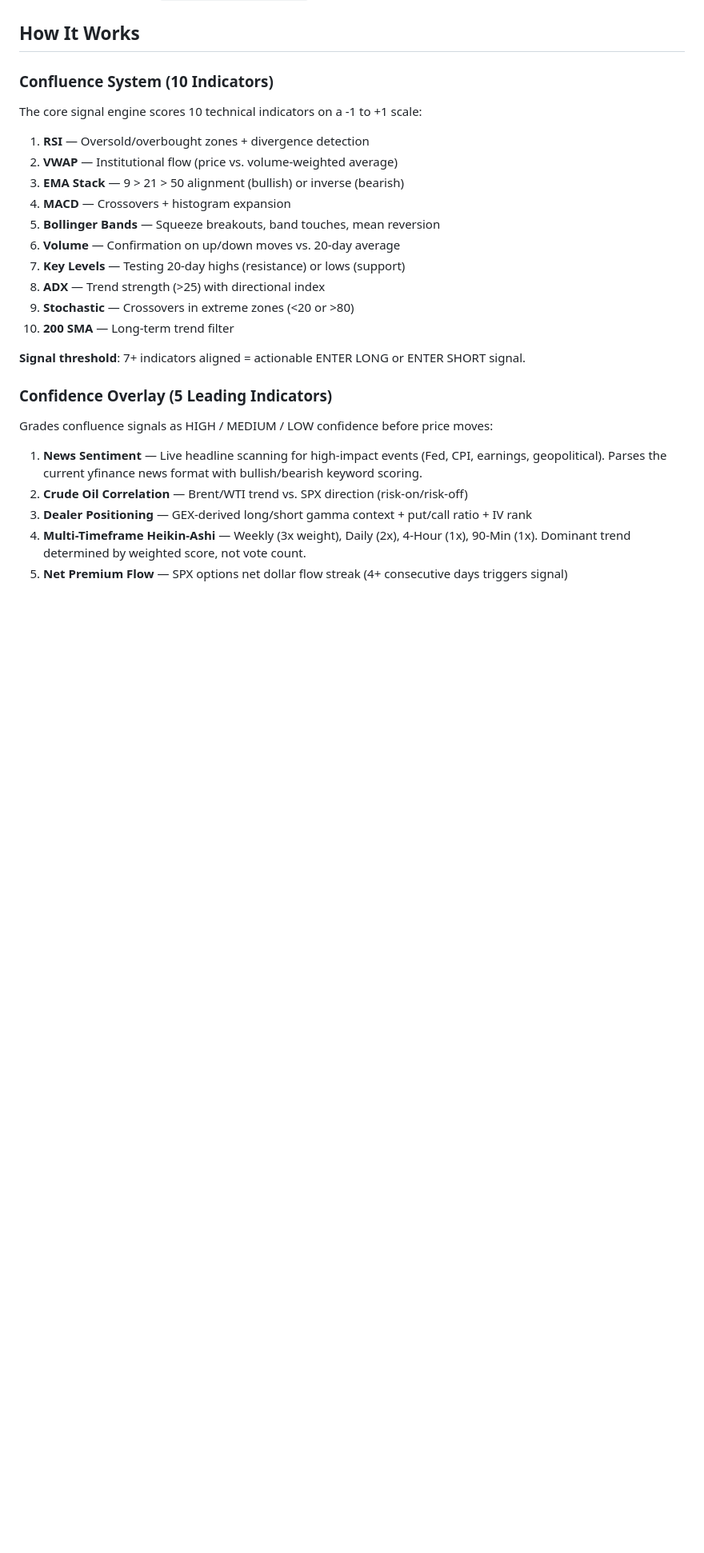
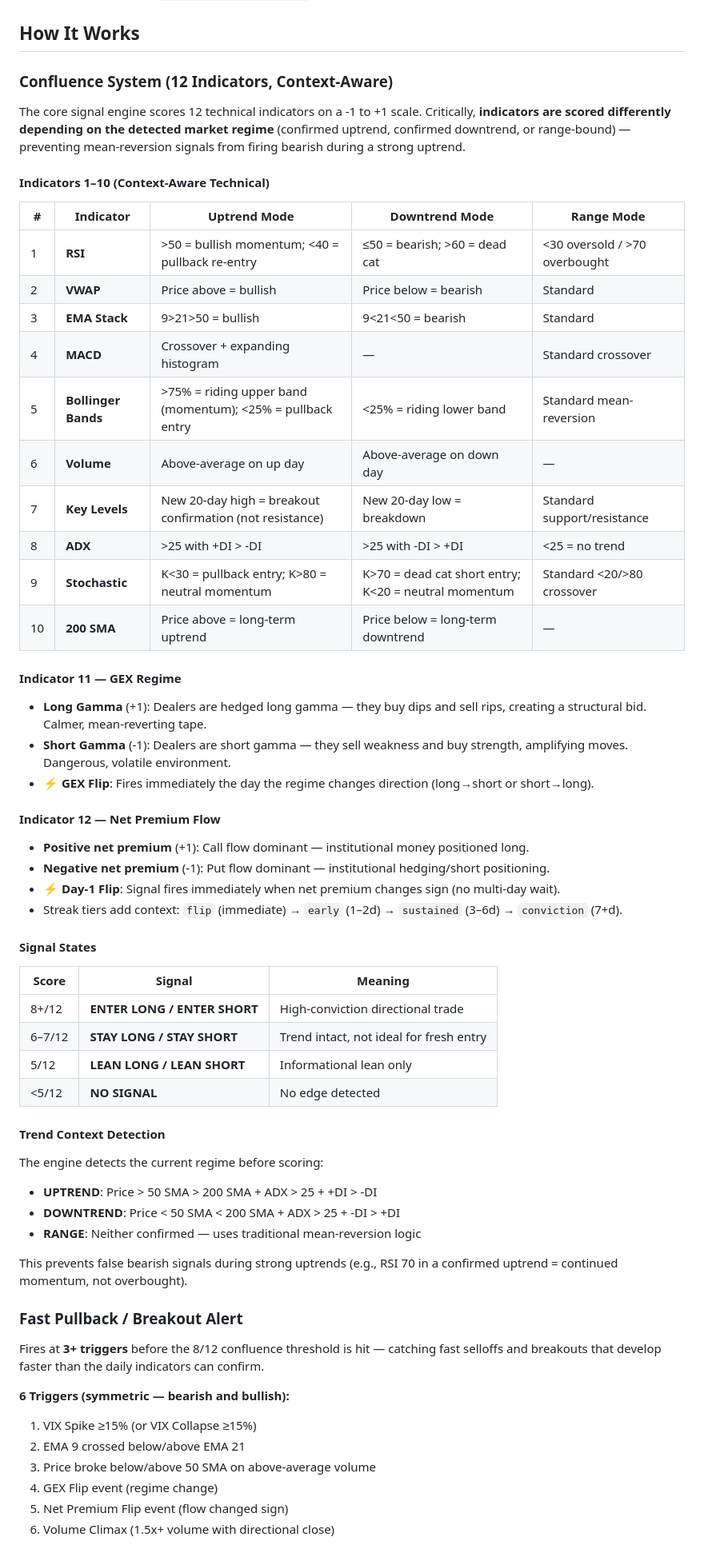
Before and after one commit to bemoneytalks/Swing-Trading-Bot, a Markdown page: README.md, the part around one of its changes. Shown at 80% size. Rendered like a GitHub page; blank space fills up the shorter version.

```diff
--- a/README.md
+++ b/README.md
@@ -48,29 +49,63 @@ On first load, both ML models will auto-train using 5 years of SPX daily data fr
 
 ## How It Works
 
-### Confluence System (10 Indicators)
+### Confluence System (12 Indicators, Context-Aware)
 
-The core signal engine scores 10 technical indicators on a -1 to +1 scale:
+The core signal engine scores 12 technical indicators on a -1 to +1 scale. Critically, **indicators are scored differently depending on the detected market regime** (confirmed uptrend, confirmed downtrend, or range-bound) — preventing mean-reversion signals from firing bearish during a strong uptrend.
 
-1. **RSI** — Oversold/overbought zones + divergence detection
-2. **VWAP** — Institutional flow (price vs. volume-weighted average)
-3. **EMA Stack** — 9 > 21 > 50 alignment (bullish) or inverse (bearish)
-4. **MACD** — Crossovers + histogram expansion
-5. **Bollinger Bands** — Squeeze breakouts, band touches, mean reversion
-6. **Volume** — Confirmation on up/down moves vs. 20-day average
-7. **Key Levels** — Testing 20-day highs (resistance) or lows (support)
-8. **ADX** — Trend strength (>25) with directional index
-9. **Stochastic** — Crossovers in extreme zones (<20 or >80)
-10. **200 SMA** — Long-term trend filter
+#### Indicators 1–10 (Context-Aware Technical)
 
-**Signal threshold**: 7+ indicators aligned = actionable ENTER LONG or ENTER SHORT signal.
+| # | Indicator | Uptrend Mode | Downtrend Mode | Range Mode |
+|---|-----------|-------------|----------------|------------|
+| 1 | **RSI** | >50 = bullish momentum; <40 = pullback re-entry | ≤50 = bearish; >60 = dead cat | <30 oversold / >70 overbought |
+| 2 | **VWAP** | Price above = bullish | Price below = bearish | Standard |
+| 3 | **EMA Stack** | 9>21>50 = bullish | 9<21<50 = bearish | Standard |
+| 4 | **MACD** | Crossover + expanding histogram | — | Standard crossover |
+| 5 | **Bollinger Bands** | >75% = riding upper band (momentum); <25% = pullback entry | <25% = riding lower band | Standard mean-reversion |
+| 6 | **Volume** | Above-average on up day | Above-average on down day | — |
+| 7 | **Key Levels** | New 20-day high = breakout confirmation (not resistance) | New 20-day low = breakdown | Standard support/resistance |
+| 8 | **ADX** | >25 with +DI > -DI | >25 with -DI > +DI | <25 = no trend |
+| 9 | **Stochastic** | K<30 = pullback entry; K>80 = neutral momentum | K>70 = dead cat short entry; K<20 = neutral momentum | Standard <20/>80 crossover |
+| 10 | **200 SMA** | Price above = long-term uptrend | Price below = long-term downtrend | — |
 
-### Confidence Overlay (5 Leading Indicators)
+#### Indicator 11 — GEX Regime
+- **Long Gamma** (+1): Dealers are hedged long gamma — they buy dips and sell rips, creating a structural bid. Calmer, mean-reverting tape.
+- **Short Gamma** (-1): Dealers are short gamma — they sell weakness and buy strength, amplifying moves. Dangerous, volatile environment.
+- **⚡ GEX Flip**: Fires immediately the day the regime changes direction (long→short or short→long).
 
-Grades confluence signals as HIGH / MEDIUM / LOW confidence before price moves:
+#### Indicator 12 — Net Premium Flow
+- **Positive net premium** (+1): Call flow dominant — institutional money positioned long.
+- **Negative net premium** (-1): Put flow dominant — institutional hedging/short positioning.
+- **⚡ Day-1 Flip**: Signal fires immediately when net premium changes sign (no multi-day wait).
+- Streak tiers add context: `flip` (immediate) → `early` (1–2d) → `sustained` (3–6d) → `conviction` (7+d).
 
-1. **News Sentiment** — Live headline scanning for high-impact events (Fed, CPI, earnings, geopolitical). Parses the current yfinance news format with bullish/bearish keyword scoring.
-2. **Crude Oil Correlation** — Brent/WTI trend vs. SPX direction (risk-on/risk-off)
-3. **Dealer Positioning** — GEX-derived long/short gamma context + put/call ratio + IV rank
-4. **Multi-Timeframe Heikin-Ashi** — Weekly (3x weight), Daily (2x), 4-Hour (1x), 90-Min (1x). Dominant trend determined by weighted score, not vote count.
-5. **Net Premium Flow** — SPX options net dollar flow streak (4+ consecutive days triggers signal)
+#### Signal States
+
+| Score | Signal | Meaning |
+|-------|--------|---------|
+| 8+/12 | **ENTER LONG / ENTER SHORT** | High-conviction directional trade |
+| 6–7/12 | **STAY LONG / STAY SHORT** | Trend intact, not ideal for fresh entry |
+| 5/12 | **LEAN LONG / LEAN SHORT** | Informational lean only |
+| <5/12 | **NO SIGNAL** | No edge detected |
+
+#### Trend Context Detection
+
+The engine detects the current regime before scoring:
+- **UPTREND**: Price > 50 SMA > 200 SMA + ADX > 25 + +DI > -DI
+- **DOWNTREND**: Price < 50 SMA < 200 SMA + ADX > 25 + -DI > +DI
+- **RANGE**: Neither confirmed — uses traditional mean-reversion logic
+
+This prevents false bearish signals during strong uptrends (e.g., RSI 70 in a confirmed uptrend = continued momentum, not overbought).
+
+### Fast Pullback / Breakout Alert
+
+Fires at **3+ triggers** before the 8/12 confluence threshold is hit — catching fast selloffs and breakouts that develop faster than the daily indicators can confirm.
+
+**6 Triggers (symmetric — bearish and bullish):**
+1. VIX Spike ≥15% (or VIX Collapse ≥15%)
+2. EMA 9 crossed below/above EMA 21
+3. Price broke below/above 50 SMA on above-average volume
+4. GEX Flip event (regime change)
+5. Net Premium Flip event (flow changed sign)
+6. Volume Climax (1.5x+ volume with directional close)
+
```
Also changed, not shown: other parts of README.md (+53 -66 lines).
